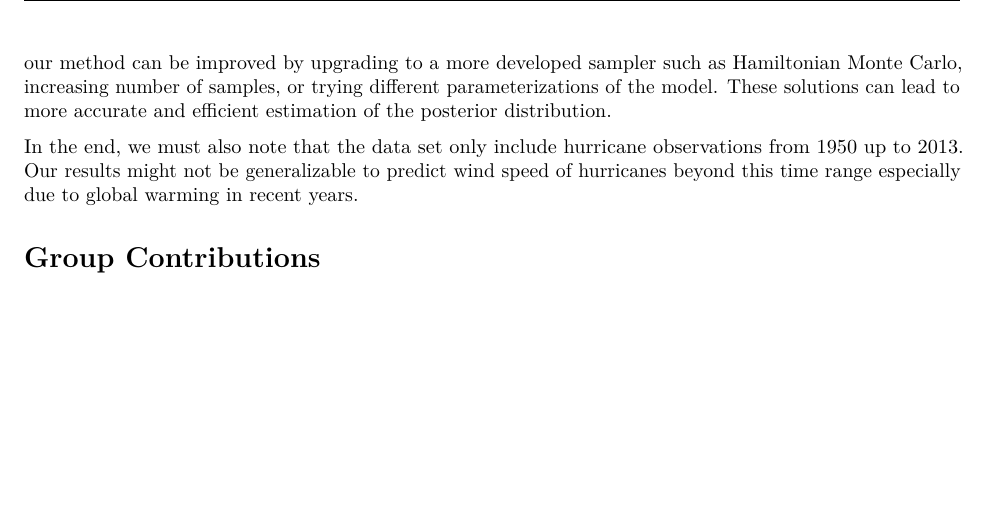
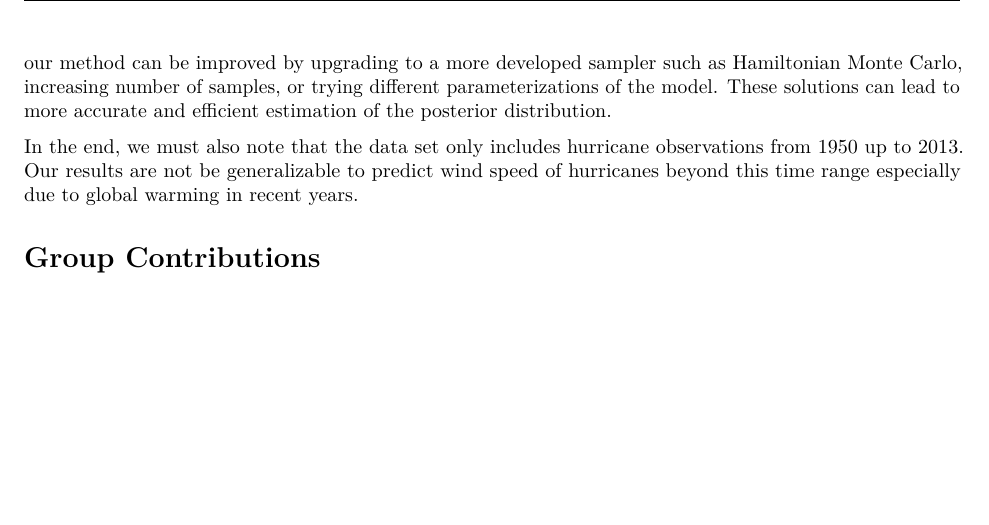
Before and after one commit to Serena-Wang/p8160_project3, an R Markdown document (task5 report.Rmd): part of page 13 of 14, cut so that both start at the same text. Rendered offline with R 4.5, knitr and Pandoc, then LaTeX, with nearby package versions.

Commit message:
fix typo

```diff
--- a/task5 report.Rmd
+++ b/task5 report.Rmd
@@ -199,7 +199,7 @@ Gibbs Sampling is a powerful tool in Bayesian statistics that is particularly us
 
 Despite its many benefits, our sampler has some drawbacks that need to be addressed. One major issue is the assumption of prior distribution, which can introduce bias and affect the estimation of the posterior distribution. To find more informative priors, we can look for external sources on hurricane forecasting and create exploratory plots for some random samples of the data set. Additionally, the method cannot guarantee convergence due to the correlated samples, which can lead to errors in the estimation. To address this issue, our method can be improved by upgrading to a more developed sampler such as Hamiltonian Monte Carlo, increasing number of samples, or trying different parameterizations of the model. These solutions can lead to more accurate and efficient estimation of the posterior distribution.
 
-In the end, we must also note that the data set only include hurricane observations from 1950 up to 2013. Our results might not be generalizable to predict wind speed of hurricanes beyond this time range especially due to global warming in recent years.
+In the end, we must also note that the data set only includes hurricane observations from 1950 up to 2013. Our results are not be generalizable to predict wind speed of hurricanes beyond this time range especially due to global warming in recent years.
 
 
 # Group Contributions {-}
```
